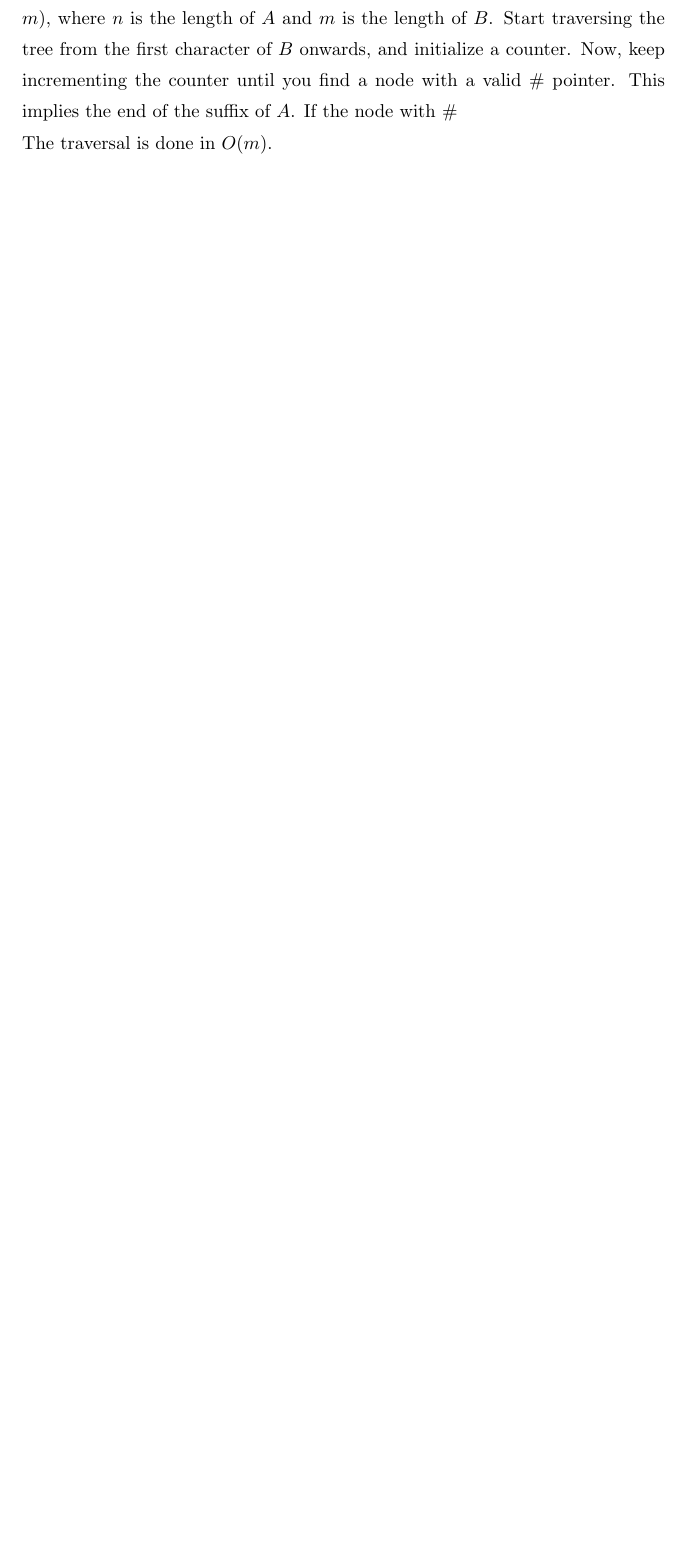
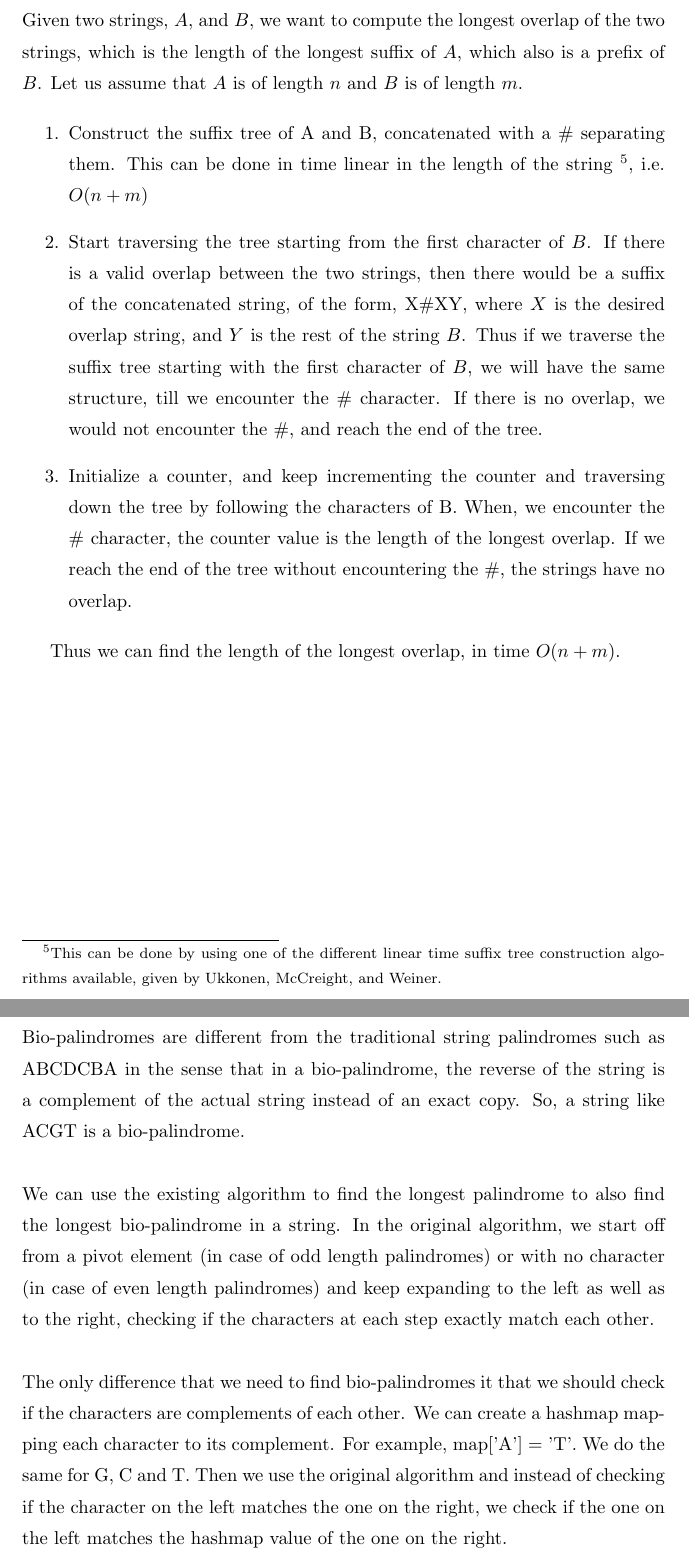
Before and after one commit to reddragon/cse549, a LaTeX problem sheet (hw1/hw.tex): part of page 5 of 7 before the commit and two parts of pages 7 and 8 of 9 after it, the two joined at a grey line, cut at the place of the change, the shorter picture padded with empty space. Compiled offline with pdfLaTeX.

Commit message:
Solution to 4 and 5

```diff
--- a/hw1/hw.tex
+++ b/hw1/hw.tex
@@ -41,14 +48,21 @@ Construct the suffix tree of, {$ A\#B $}.
-The suffix tree can be constructed in {$ O(n+m) $}, where {$ n $} is
-the length of {$ A $} and {$ m $} is the length of {$ B $}.
-Start traversing the tree from the first character of {$ B $} onwards,
-and initialize a counter. Now, keep incrementing the counter until you
-find a node with a valid \# pointer. This implies the end of the suffix
-of {$ A $}. If the node with \#
-\\
-The traversal is done in {$ O(m) $}.
+\section{Longest Overlap of Strings}
+Given two strings, $A$, and $B$, we want to compute the longest overlap of the two strings, which is the length of the longest suffix of $A$, which also is a prefix of $B$. Let us assume that $A$ is of length $n$ and $B$ is of length $m$.
+
+\begin{enumerate}
+\item {Construct the suffix tree of A and B, concatenated with a \# separating them. This can be done in time linear in the length of the string \footnote{This can be done by using one of the different linear time suffix tree construction algorithms available, given by Ukkonen, McCreight, and Weiner.}, i.e. $O(n+m)$ }
+\item {Start traversing the tree starting from the first character of $B$. If there is a valid overlap between the two strings, then there would be a suffix of the concatenated string, of the form, X\#XY, where $X$ is the desired overlap string, and $Y$ is the rest of the string $B$. Thus if we traverse the suffix tree starting with the first character of $B$, we will have the same structure, till we encounter the \# character. If there is no overlap, we would not encounter the \#, and reach the end of the tree.}
+\item {Initialize a counter, and keep incrementing the counter and traversing down the tree by following the characters of B. When, we encounter the \# character, the counter value is the length of the longest overlap. If we reach the end of the tree without encountering the \#, the strings have no overlap.}
+\end{enumerate}
+
+Thus we can find the length of the longest overlap, in time $O(n+m)$.
 \clearpage
 
-\section{Problem 5}
+\section{Bio Palindromes}
+Bio-palindromes are different from the traditional string palindromes such as ABCDCBA in the sense that in a bio-palindrome, the reverse of the string is a complement of the actual string instead of an exact copy. So, a string like ACGT is a bio-palindrome. \\
+\\
+We can use the existing algorithm to find the longest palindrome to also find the longest bio-palindrome in a string. In the original algorithm, we start off from a pivot element (in case of odd length palindromes) or with no character (in case of even length palindromes) and keep expanding to the left as well as to the right, checking if the characters at each step exactly match each other. \\
+\\
+The only difference that we need to find bio-palindromes it that we should check if the characters are complements of each other. We can create a hashmap mapping each character to its complement. For example, map['A'] = 'T'. We do the same for G, C and T. Then we use the original algorithm and instead of checking if the character on the left matches the one on the right, we check if the one on the left matches the hashmap value of the one on the right.
 \clearpage
 
 \section{Problem 6}
```
Also changed, not shown: hw1/hw.tex (23 more changed lines).
